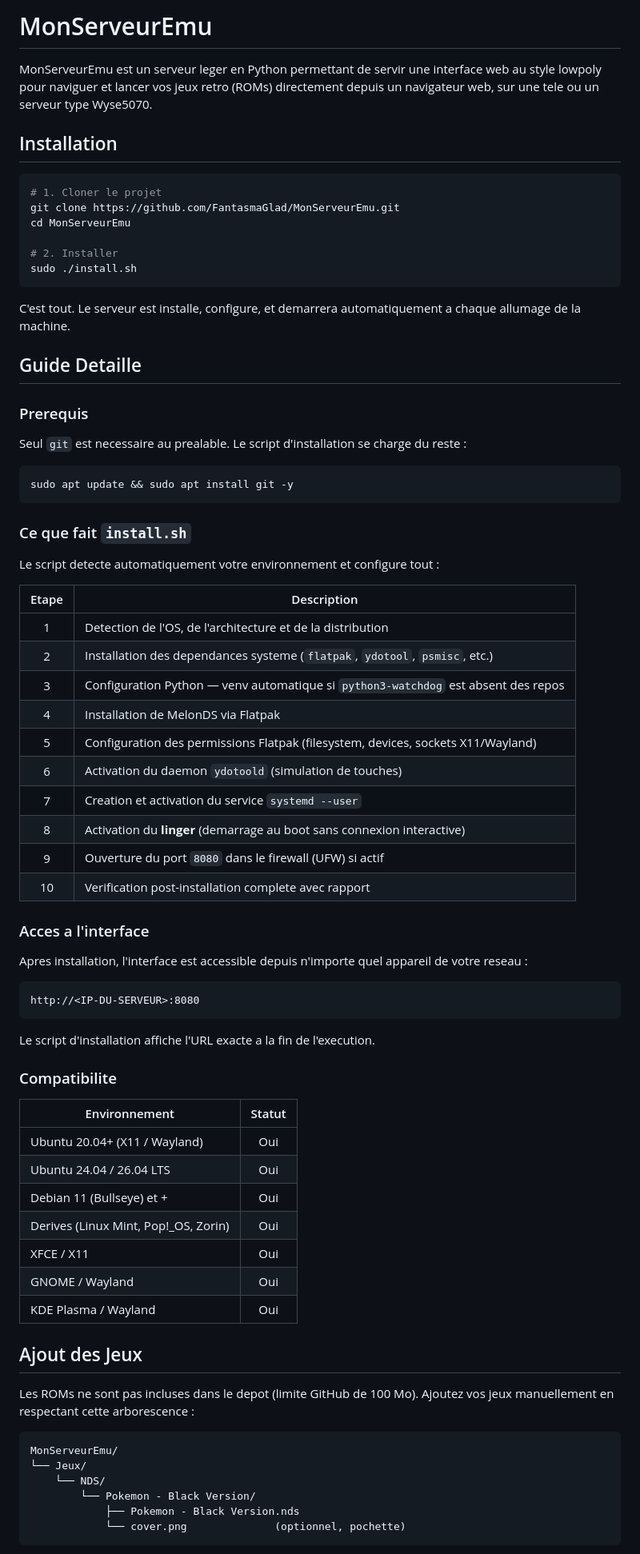
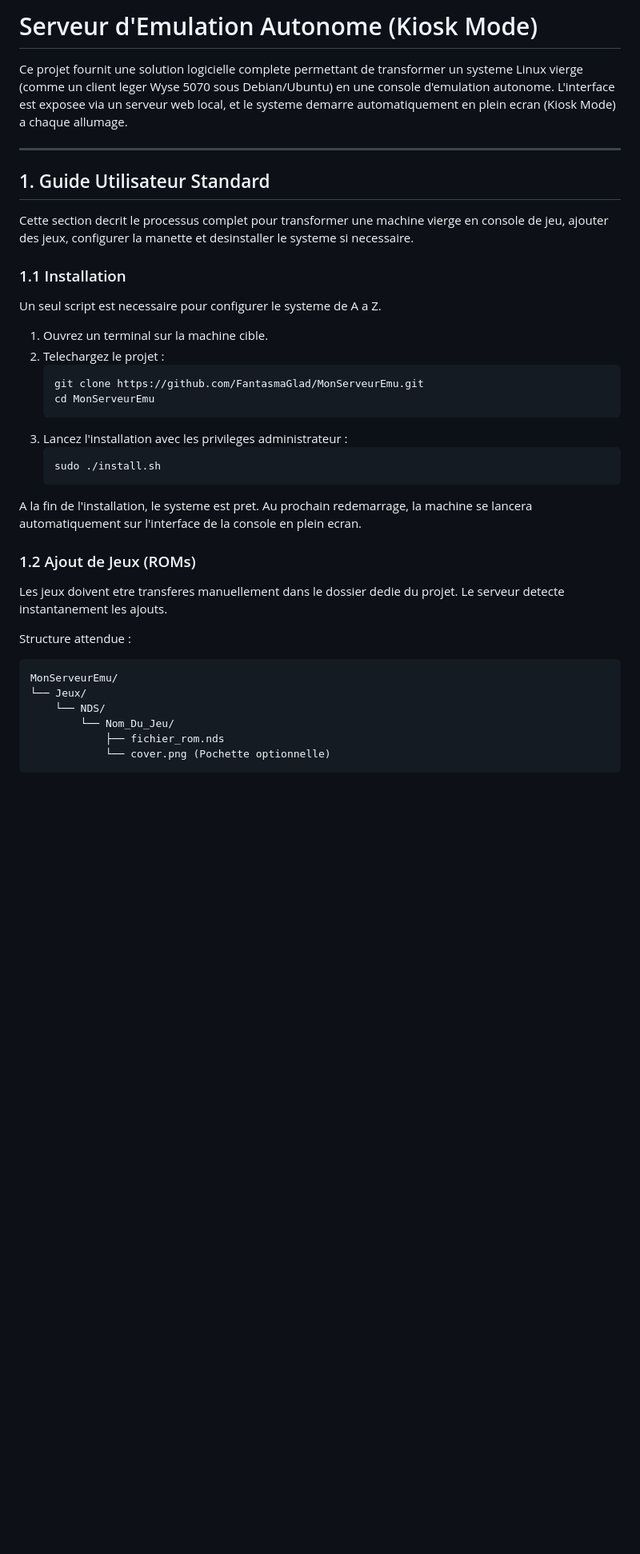
Before and after one commit to FantasmaGlad/MyNintendoTV, a Markdown page: README.md, the part around one of its changes. Shown at 80% size. GitHub-like rendering; blank space fills up the shorter version.

Commit message:
docs: refonte complète du README (séparation user/tech, ton formel)

````diff
--- a/README.md
+++ b/README.md
@@ -1,78 +1,41 @@
-# MonServeurEmu
+# Serveur d'Emulation Autonome (Kiosk Mode)
 
-MonServeurEmu est un serveur leger en Python permettant de servir une interface web au style lowpoly pour naviguer et lancer vos jeux retro (ROMs) directement depuis un navigateur web, sur une tele ou un serveur type Wyse5070.
+Ce projet fournit une solution logicielle complete permettant de transformer un systeme Linux vierge (comme un client leger Wyse 5070 sous Debian/Ubuntu) en une console d'emulation autonome. L'interface est exposee via un serveur web local, et le systeme demarre automatiquement en plein ecran (Kiosk Mode) a chaque allumage.
 
-## Installation
+---
 
-```bash
-# 1. Cloner le projet
-git clone https://github.com/FantasmaGlad/MonServeurEmu.git
-cd MonServeurEmu
+## 1. Guide Utilisateur Standard
 
-# 2. Installer
-sudo ./install.sh
-```
+Cette section decrit le processus complet pour transformer une machine vierge en console de jeu, ajouter des jeux, configurer la manette et desinstaller le systeme si necessaire.
 
-C'est tout. Le serveur est installe, configure, et demarrera automatiquement a chaque allumage de la machine.
+### 1.1 Installation
 
-## Guide Detaille
+Un seul script est necessaire pour configurer le systeme de A a Z.
 
-### Prerequis
+1. Ouvrez un terminal sur la machine cible.
+2. Telechargez le projet :
+   ```bash
+   git clone https://github.com/FantasmaGlad/MonServeurEmu.git
+   cd MonServeurEmu
+   ```
+3. Lancez l'installation avec les privileges administrateur :
+   ```bash
+   sudo ./install.sh
+   ```
 
-Seul `git` est necessaire au prealable. Le script d'installation se charge du reste :
-```bash
-sudo apt update && sudo apt install git -y
-```
+A la fin de l'installation, le systeme est pret. Au prochain redemarrage, la machine se lancera automatiquement sur l'interface de la console en plein ecran.
 
-### Ce que fait `install.sh`
+### 1.2 Ajout de Jeux (ROMs)
 
-Le script detecte automatiquement votre environnement et configure tout :
+Les jeux doivent etre transferes manuellement dans le dossier dedie du projet. Le serveur detecte instantanement les ajouts.
 
-| Etape | Description |
-|:---:|---|
-| 1 | Detection de l'OS, de l'architecture et de la distribution |
-| 2 | Installation des dependances systeme (`flatpak`, `ydotool`, `psmisc`, etc.) |
-| 3 | Configuration Python — venv automatique si `python3-watchdog` est absent des repos |
-| 4 | Installation de MelonDS via Flatpak |
-| 5 | Configuration des permissions Flatpak (filesystem, devices, sockets X11/Wayland) |
-| 6 | Activation du daemon `ydotoold` (simulation de touches) |
-| 7 | Creation et activation du service `systemd --user` |
-| 8 | Activation du **linger** (demarrage au boot sans connexion interactive) |
-| 9 | Ouverture du port `8080` dans le firewall (UFW) si actif |
-| 10 | Verification post-installation complete avec rapport |
-
-### Acces a l'interface
-
-Apres installation, l'interface est accessible depuis n'importe quel appareil de votre reseau :
-
-```
-http://<IP-DU-SERVEUR>:8080
-```
-
-Le script d'installation affiche l'URL exacte a la fin de l'execution.
-
-### Compatibilite
-
-| Environnement | Statut |
-|---|:---:|
-| Ubuntu 20.04+ (X11 / Wayland) | Oui |
-| Ubuntu 24.04 / 26.04 LTS | Oui |
-| Debian 11 (Bullseye) et + | Oui |
-| Derives (Linux Mint, Pop!_OS, Zorin) | Oui |
-| XFCE / X11 | Oui |
-| GNOME / Wayland | Oui |
-| KDE Plasma / Wayland | Oui |
-
-## Ajout des Jeux
-
-Les ROMs ne sont pas incluses dans le depot (limite GitHub de 100 Mo). Ajoutez vos jeux manuellement en respectant cette arborescence :
-
-```
+Structure attendue :
+```text
 MonServeurEmu/
 └── Jeux/
     └── NDS/
-        └── Pokemon - Black Version/
-            ├── Pokemon - Black Version.nds
-            └── cover.png              (optionnel, pochette)
+        └── Nom_Du_Jeu/
+            ├── fichier_rom.nds
+            └── cover.png (Pochette optionnelle)
 ```
 
````
Also changed, not shown: other parts of README.md (+83 -105 lines).
